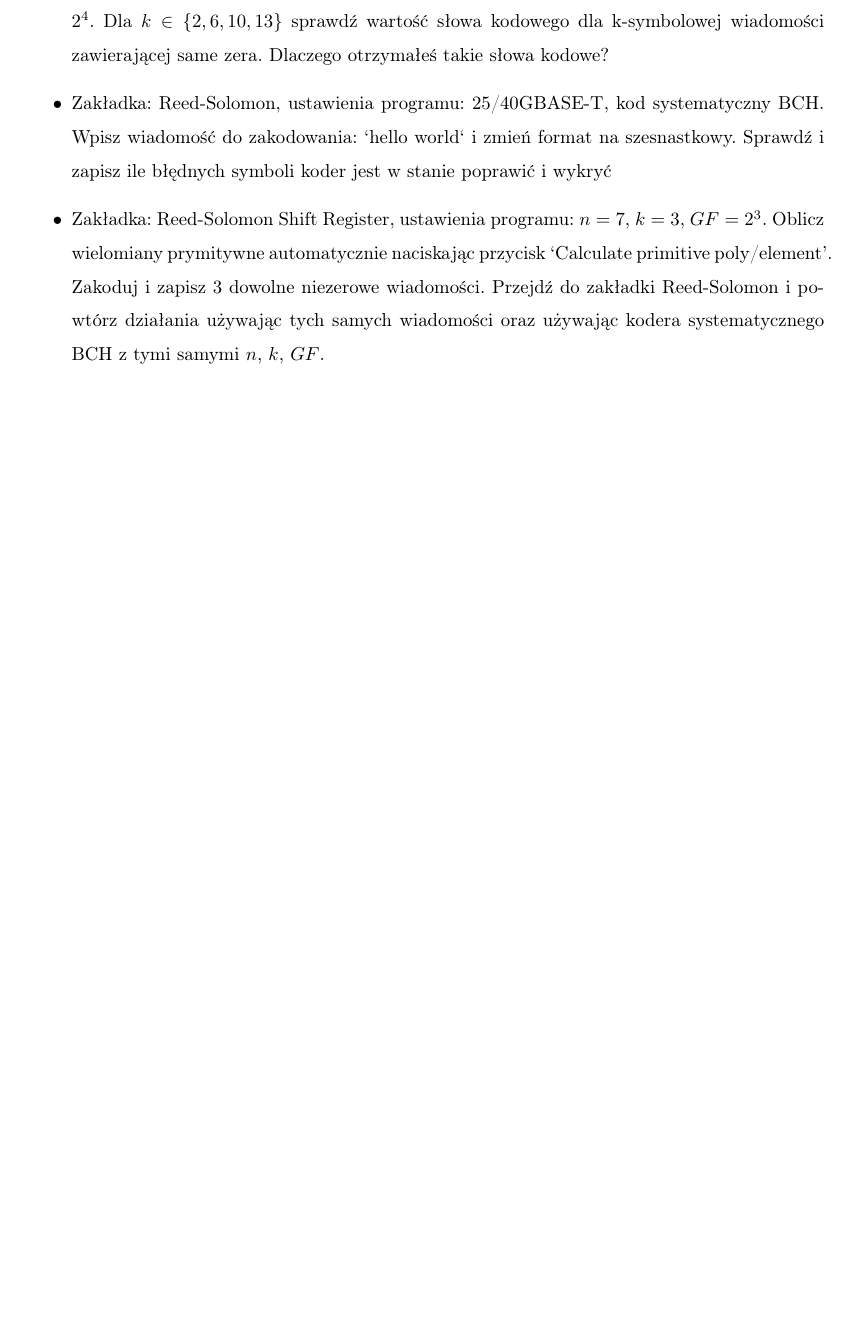
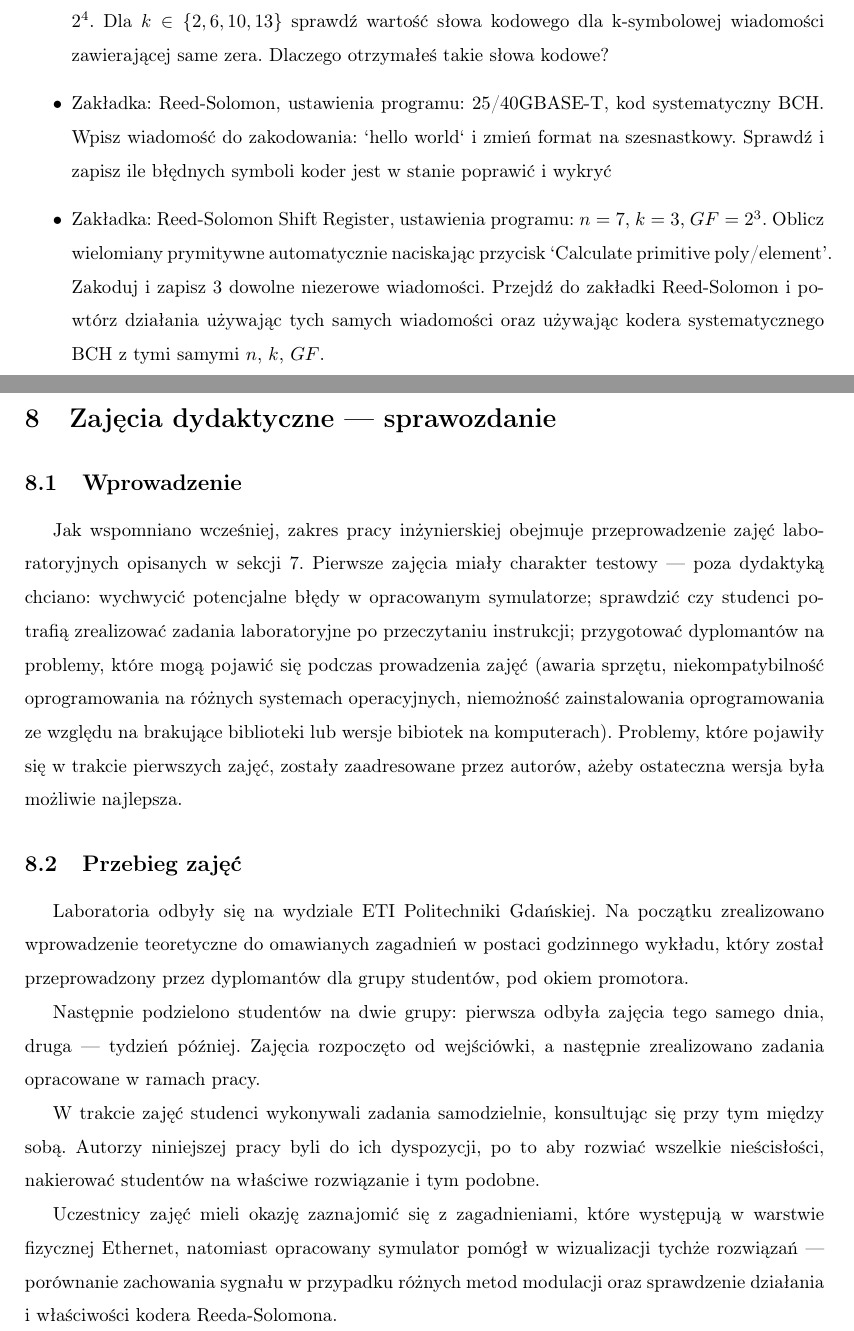
Before and after one commit to iwanicki92/Ethernet-physical-layer-simulator, a LaTeX thesis (docs/Praca.tex, which reads docs/Laboratorium-sprawozdanie.tex): part of page 36 of 37 before the commit and two parts of pages 36 and 37 of 39 after it, the two joined at a grey line, cut so that both start at the same text, the shorter picture padded with empty space. Compiled offline with pdfLaTeX.

Commit message:
docs: add lab report
Signed-off-by: mateuszbauer <bauermateusz@gmail.com>

```diff
--- /dev/null
+++ b/docs/Laboratorium-sprawozdanie.tex
@@ -0,0 +1,24 @@
+\section{Zajęcia dydaktyczne --- sprawozdanie}
+\subsection{Wprowadzenie}
+
+Jak wspomniano wcześniej, zakres pracy inżynierskiej obejmuje przeprowadzenie zajęć laboratoryjnych opisanych w sekcji \ref{zajecia-dydaktyczne}.
+Pierwsze zajęcia miały charakter testowy --- poza dydaktyką chciano: wychwycić potencjalne błędy w opracowanym symulatorze; sprawdzić czy studenci
+potrafią zrealizować zadania laboratoryjne po przeczytaniu instrukcji; przygotować dyplomantów na problemy, które mogą pojawić się podczas prowadzenia
+zajęć (awaria sprzętu, niekompatybilność oprogramowania na różnych systemach operacyjnych, niemożność zainstalowania oprogramowania ze względu na brakujące
+biblioteki lub wersje bibiotek na komputerach). Problemy, które pojawiły się w trakcie pierwszych zajęć, zostały zaadresowane przez autorów, ażeby
+ostateczna wersja była możliwie najlepsza.
+
+\subsection{Przebieg zajęć}
+
+Laboratoria odbyły się na wydziale ETI Politechniki Gdańskiej. Na początku zrealizowano wprowadzenie teoretyczne do omawianych zagadnień w postaci godzinnego
+wykładu, który został przeprowadzony przez dyplomantów dla grupy studentów, pod okiem promotora.
+
+Następnie podzielono studentów na dwie grupy: pierwsza odbyła zajęcia tego samego dnia, druga --- tydzień później.
+Zajęcia rozpoczęto od wejściówki, a następnie zrealizowano zadania opracowane w ramach pracy.
+
+W trakcie zajęć studenci wykonywali zadania samodzielnie, konsultując się przy tym między sobą. Autorzy niniejszej pracy
+byli do ich dyspozycji, po to aby rozwiać wszelkie nieścisłości, nakierować studentów na właściwe rozwiązanie i tym podobne.
+
+Uczestnicy zajęć mieli okazję zaznajomić się z zagadnieniami, które występują w warstwie fizycznej Ethernet, natomiast
+opracowany symulator pomógł w wizualizacji tychże rozwiązań --- porównanie zachowania sygnału w przypadku różnych metod modulacji oraz
+sprawdzenie działania i właściwości kodera Reeda-Solomona.
```
Also changed, not shown: docs/Laboratorium.tex (+1 -1 lines), docs/Praca.tex (+1 -0 lines), docs/images/zajecia_lab.jpg (added), docs/out/Praca.pdf, docs/Laboratorium-sprawozdanie.tex (8 more changed lines).
